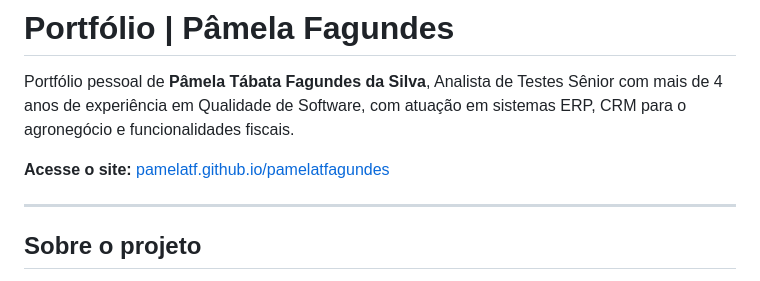
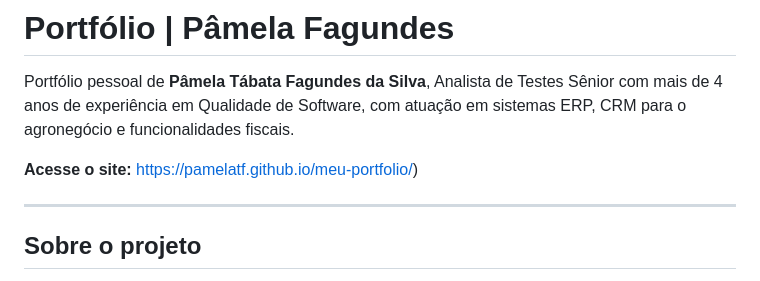
Before and after one commit to pamelatf/meu-portfolio, a Markdown page: README.md, the part around the change. Rendered like a GitHub page.

Commit message:
Corrigi o link da page

```diff
--- a/README.md
+++ b/README.md
@@ -2,7 +2,7 @@
 
 Portfólio pessoal de **Pâmela Tábata Fagundes da Silva**, Analista de Testes Sênior com mais de 4 anos de experiência em Qualidade de Software, com atuação em sistemas ERP, CRM para o agronegócio e funcionalidades fiscais.
 
-**Acesse o site:** [pamelatf.github.io/pamelatfagundes](https://pamelatf.github.io/pamelatfagundes/)
+**Acesse o site:** [https://pamelatf.github.io/meu-portfolio/](https://pamelatf.github.io/meu-portfolio/))
 
 ---
 
```
